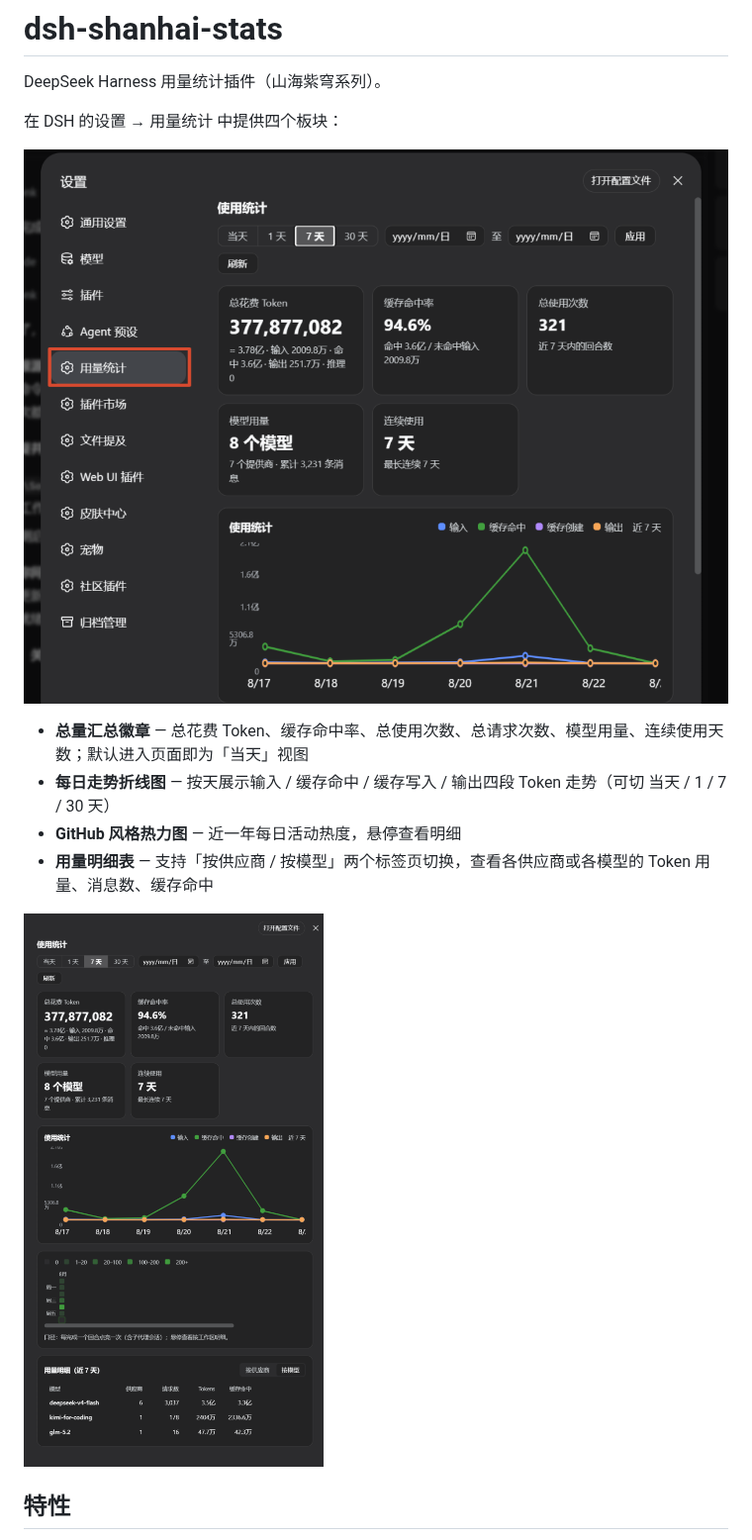
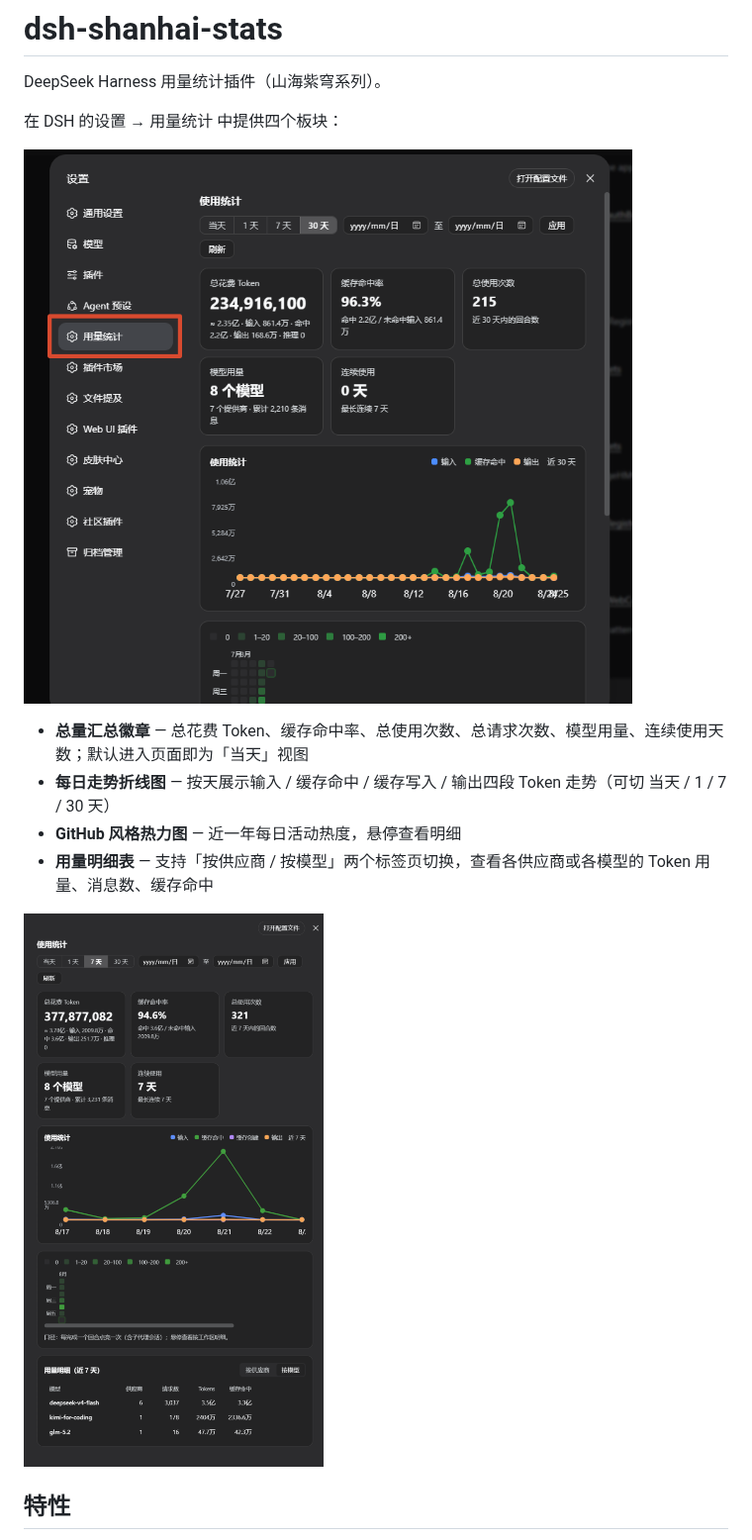
Before and after one commit to cn-zhangpeng/dsh-shanhai-stats, a Markdown page: README.md, the part around the change. Shown at 99% size. GitHub-like rendering; pictures changed too: assets/20260825-1.png (added), assets/screenshot.png (deleted).

```diff
--- a/README.md
+++ b/README.md
@@ -4,14 +4,14 @@ DeepSeek Harness 用量统计插件（山海紫穹系列）。
 
 在 DSH 的设置 → 用量统计 中提供四个板块：
 
-![使用统计示例](assets/screenshot.png)
+![使用统计示例](assets/20260825-1.png)
 
 - **总量汇总徽章** — 总花费 Token、缓存命中率、总使用次数、总请求次数、模型用量、连续使用天数；默认进入页面即为「当天」视图
 - **每日走势折线图** — 按天展示输入 / 缓存命中 / 缓存写入 / 输出四段 Token 走势（可切 当天 / 1 / 7 / 30 天）
 - **GitHub 风格热力图** — 近一年每日活动热度，悬停查看明细
 - **用量明细表** — 支持「按供应商 / 按模型」两个标签页切换，查看各供应商或各模型的 Token 用量、消息数、缓存命中
 
-![使用统计完整界面](assets/screenshot-full.png)
+![使用统计完整界面](assets/20260825-2.png)
 
 ## 特性
 
```
Also changed, not shown: assets/20260825-2.png (renamed from assets/screenshot-full.png), 2 other files.
